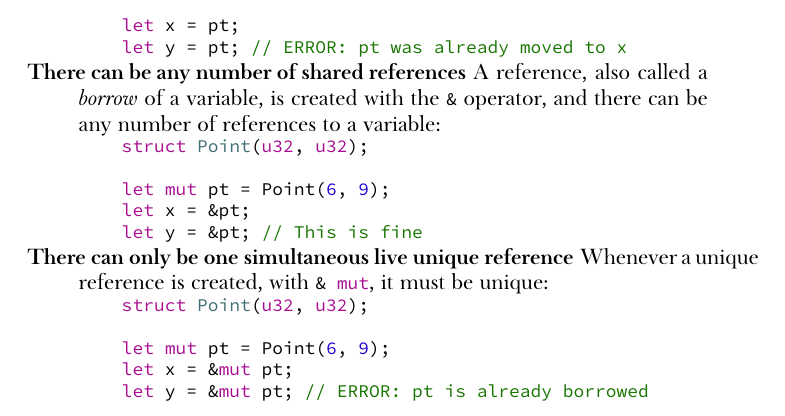
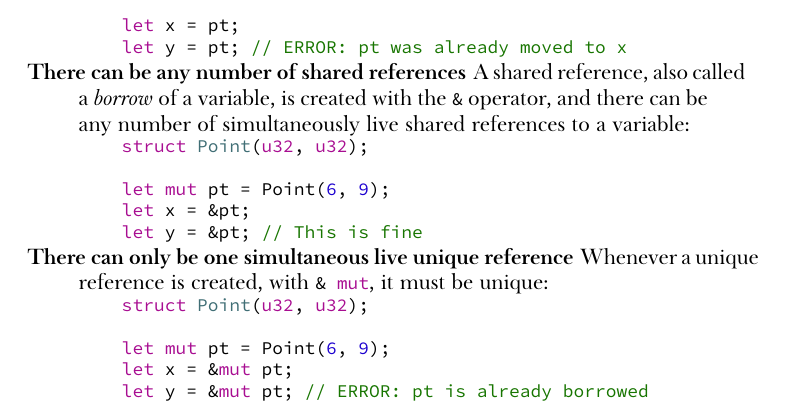
Before and after one commit to albins/master-thesis-2019, a LaTeX thesis (Thesis.tex): part of page 7 of 12, cut so that both start at the same text. Compiled offline with XeLaTeX; a missing font is replaced by an installed copy or a similar font.

Commit message:
Fix the Makefile and add a clarification on shared references

```diff
--- a/Thesis.tex
+++ b/Thesis.tex
@@ -252,9 +252,10 @@ Most of these examples are borrowed from
     let x = pt;
     let y = pt; // ERROR: pt was already moved to x
   \end{minted}
-\item[There can be any number of shared references] A reference, also called a
-  \textit{borrow} of a variable, is created with the \InRust{&} operator, and
-  there can be any number of references to a variable:
+\item[There can be any number of shared references] A shared reference, also
+  called a \textit{borrow} of a variable, is created with the \InRust{&}
+  operator, and there can be any number of simultaneously live shared references
+  to a variable:
   \begin{minted}{rust}
     struct Point(u32, u32);
 
```
Also changed, not shown: Makefile, Thesis.pdf.
